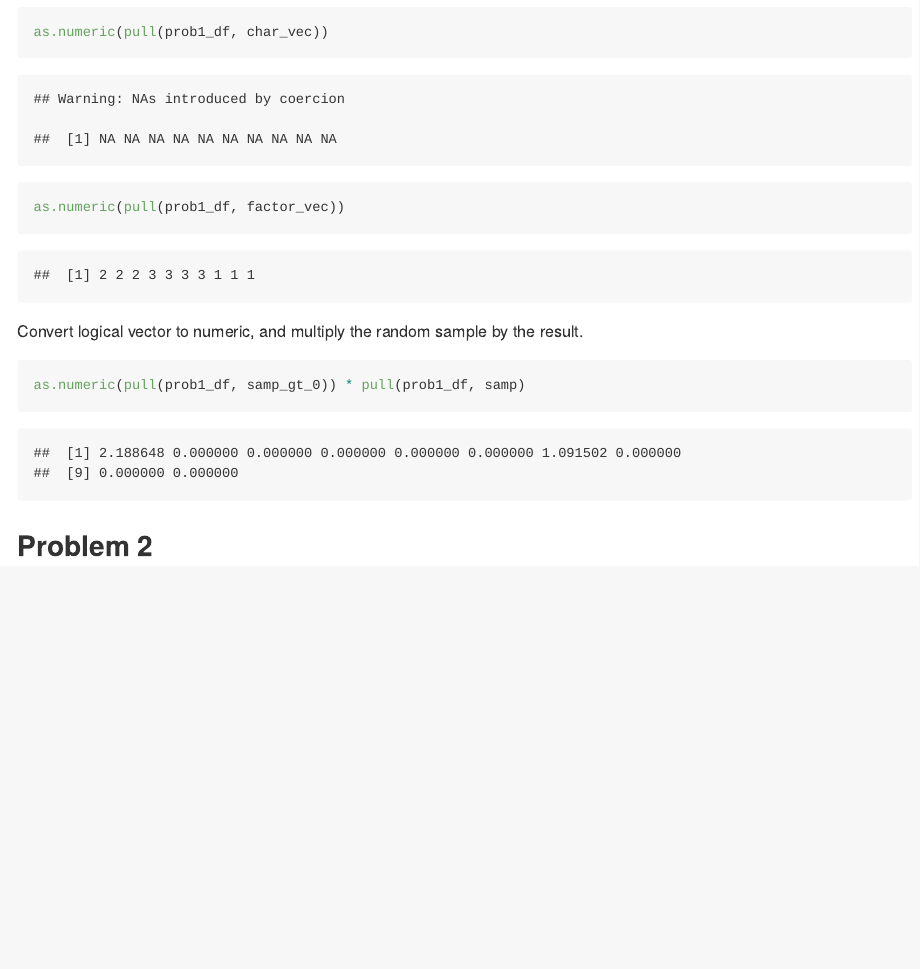
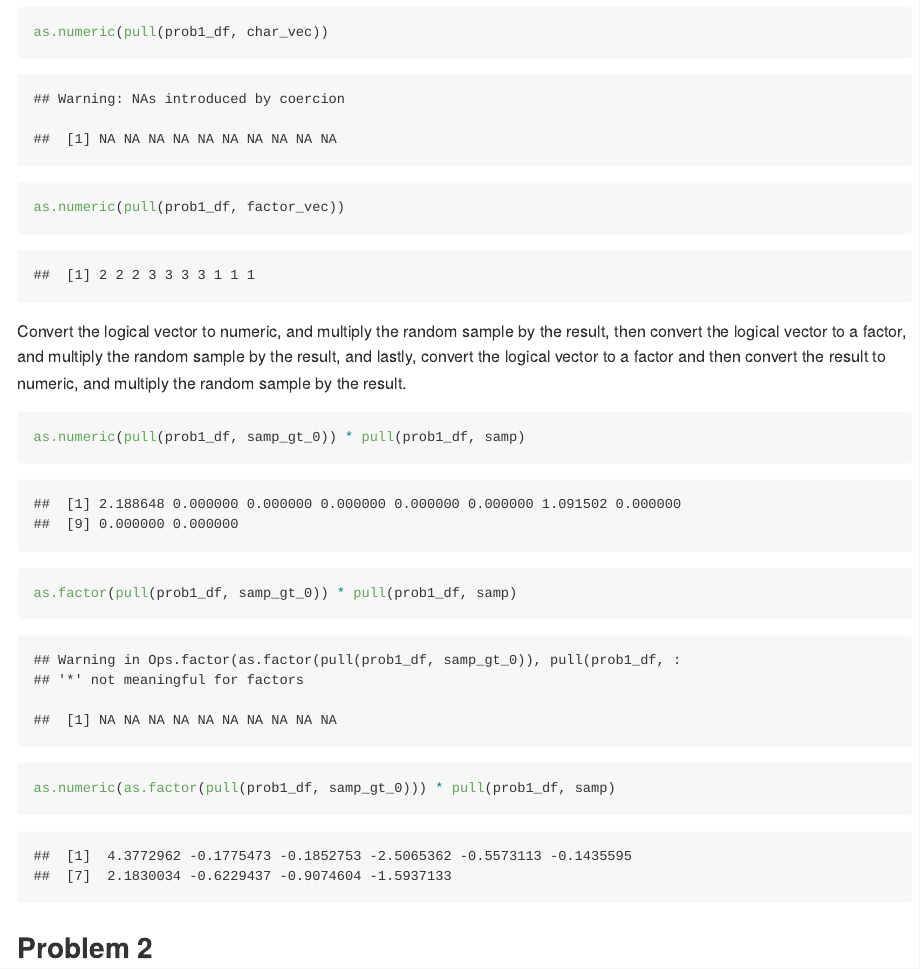
Before and after one commit to vf2280/p8105_hw1_vf2280, an R Markdown document (p8105_hw1_vf2280.Rmd): the page in a window 1100 px wide, from 1830 px down. Rendered offline with R 4.5, knitr and Pandoc, with nearby package versions; code that draws random numbers runs with fixed seeds of ours.

Commit message:
Finished problem 1 by converting logical vector to numeric, factor, then numeric to factor

````diff
--- a/p8105_hw1_vf2280.Rmd
+++ b/p8105_hw1_vf2280.Rmd
@@ -41,12 +41,15 @@ as.numeric(pull(prob1_df, samp))
 as.numeric(pull(prob1_df, samp_gt_0))
 as.numeric(pull(prob1_df, char_vec))
 as.numeric(pull(prob1_df, factor_vec))
-
 ```
 
-Convert logical vector to numeric, and multiply the random sample by the result.
+Convert the logical vector to numeric, and multiply the random sample by the result, then
+convert the logical vector to a factor, and multiply the random sample by the result, and lastly, convert the logical vector to a factor and then convert the result to numeric, and multiply the random sample by the result.
+
 ```{r}
 as.numeric(pull(prob1_df, samp_gt_0)) * pull(prob1_df, samp)
+as.factor(pull(prob1_df, samp_gt_0)) * pull(prob1_df, samp)
+as.numeric(as.factor(pull(prob1_df, samp_gt_0))) * pull(prob1_df, samp)
 ```
 
 ## Problem 2
````
Also changed, not shown: p8105_hw1_vf2280.md.
